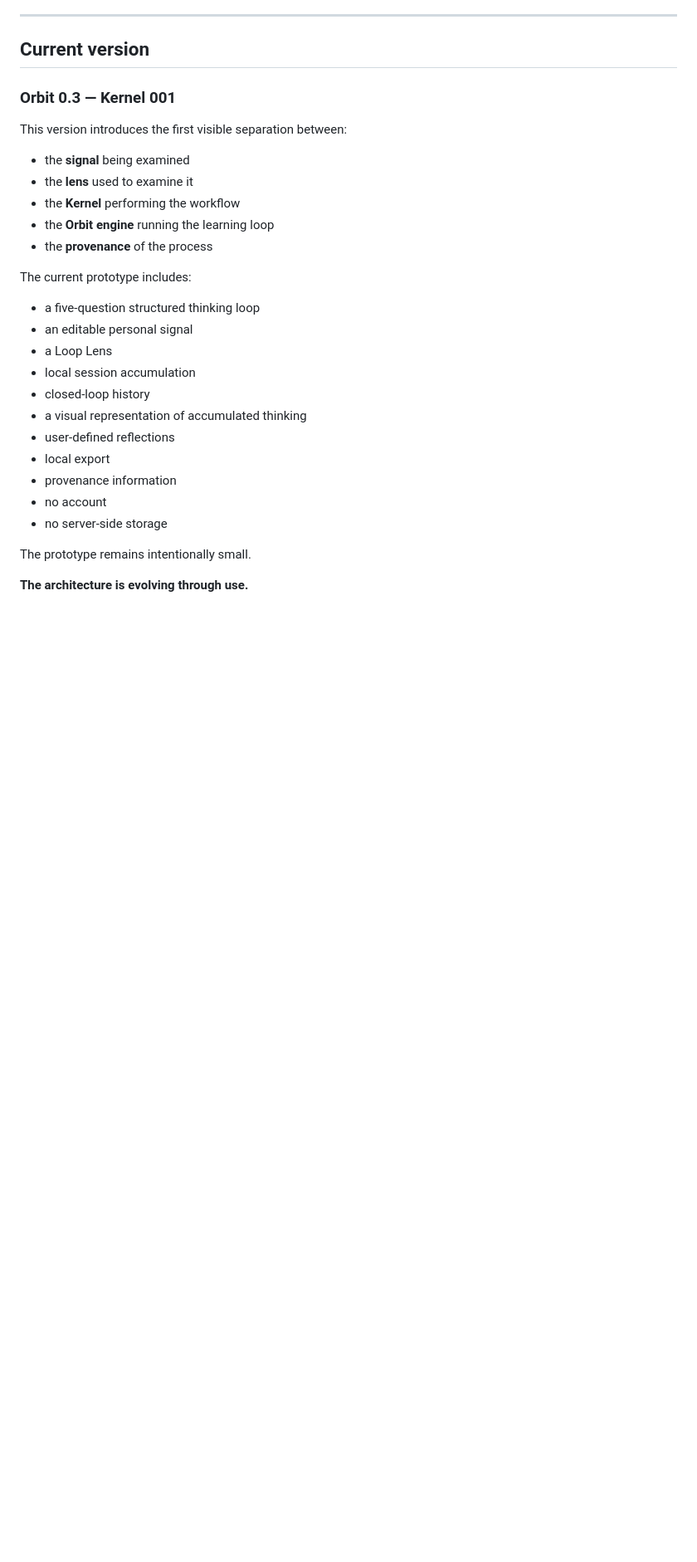
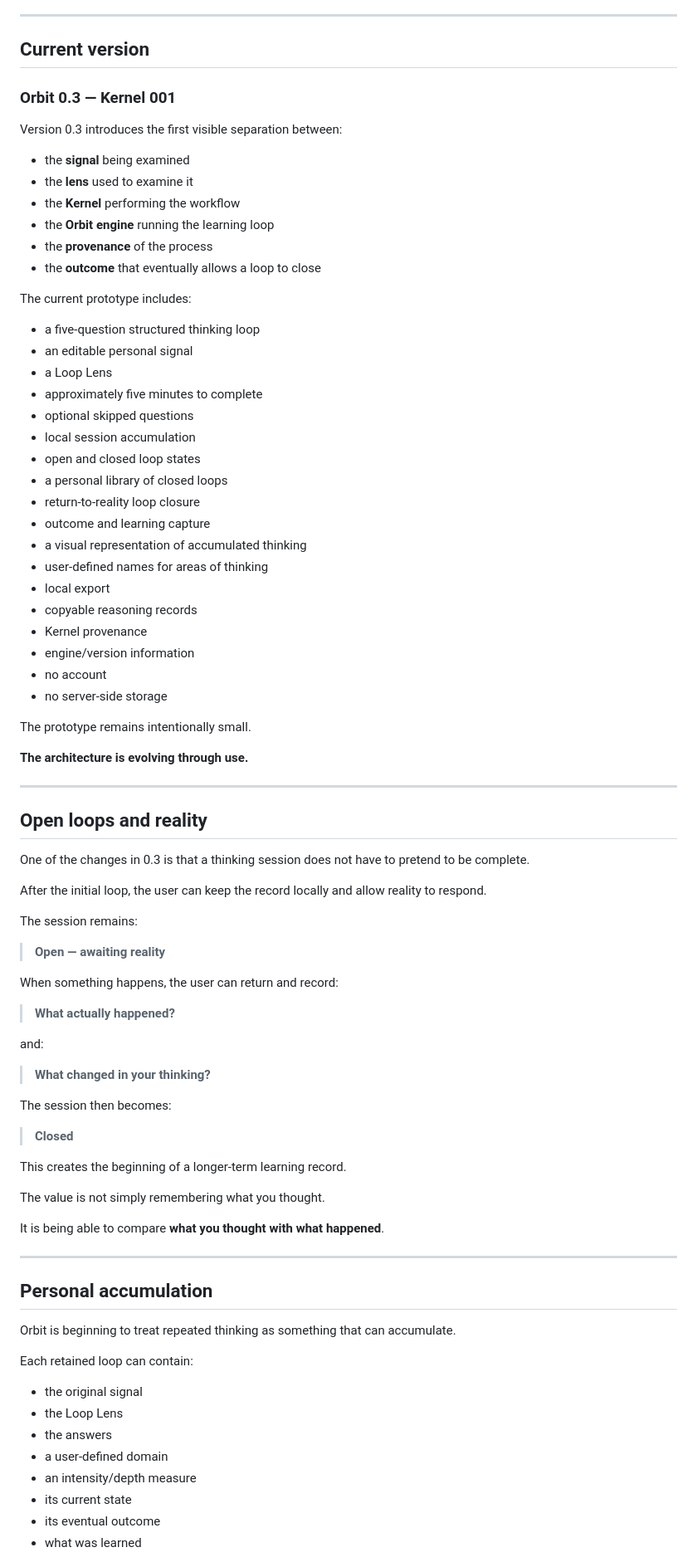
Before and after one commit to sachakuxanda-arch/orbit-0.2, a Markdown page: README.md, the part around one of its changes. Shown at 83% size. Drawn GitHub-style; blank space fills up the shorter version.

```diff
--- a/README.md
+++ b/README.md
@@ -75,28 +111,84 @@ When an outcome provides new evidence, the next loop begins from a different pos
 
 ### Orbit 0.3 — Kernel 001
 
-This version introduces the first visible separation between:
+Version 0.3 introduces the first visible separation between:
 
 * the **signal** being examined
 * the **lens** used to examine it
 * the **Kernel** performing the workflow
 * the **Orbit engine** running the learning loop
 * the **provenance** of the process
+* the **outcome** that eventually allows a loop to close
 
 The current prototype includes:
 
 * a five-question structured thinking loop
 * an editable personal signal
 * a Loop Lens
+* approximately five minutes to complete
+* optional skipped questions
 * local session accumulation
-* closed-loop history
+* open and closed loop states
+* a personal library of closed loops
+* return-to-reality loop closure
+* outcome and learning capture
 * a visual representation of accumulated thinking
-* user-defined reflections
+* user-defined names for areas of thinking
 * local export
-* provenance information
+* copyable reasoning records
+* Kernel provenance
+* engine/version information
 * no account
 * no server-side storage
 
 The prototype remains intentionally small.
 
 **The architecture is evolving through use.**
+
+---
+
+## Open loops and reality
+
+One of the changes in 0.3 is that a thinking session does not have to pretend to be complete.
+
+After the initial loop, the user can keep the record locally and allow reality to respond.
+
+The session remains:
+
+> **Open — awaiting reality**
+
+When something happens, the user can return and record:
+
+> **What actually happened?**
+
+and:
+
+> **What changed in your thinking?**
+
+The session then becomes:
+
+> **Closed**
+
+This creates the beginning of a longer-term learning record.
+
+The value is not simply remembering what you thought.
+
+It is being able to compare **what you thought with what happened**.
+
+---
+
+## Personal accumulation
+
+Orbit is beginning to treat repeated thinking as something that can accumulate.
+
+Each retained loop can contain:
+
+* the original signal
+* the Loop Lens
+* the answers
+* a user-defined domain
+* an intensity/depth measure
+* its current state
+* its eventual outcome
+* what was learned
+
```
Also changed, not shown: other parts of README.md (+160 -29 lines).
